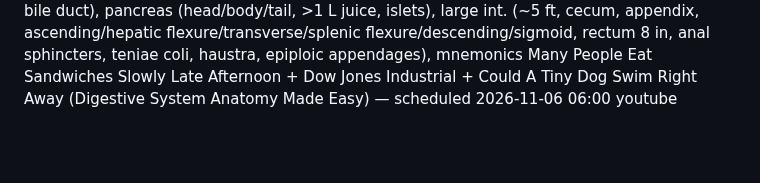
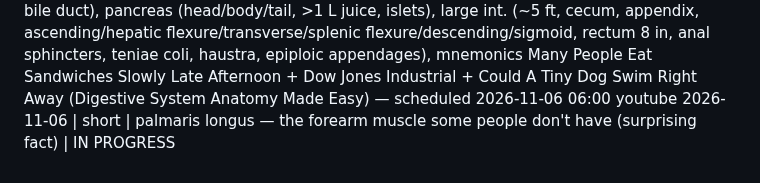
Before and after one commit to ituraev97/bookplume-media, a Markdown page: topics.md, the part around the change. GitHub-like rendering; blank space fills up the shorter version.

Commit message:
topics: palmaris longus short IN PROGRESS

```diff
--- a/topics.md
+++ b/topics.md
@@ -59,3 +59,4 @@
 2026-11-05 | short | intertubercular (bicipital) groove mnemonic (a Lady between two Majors: latissimus dorsi = floor, pectoralis major = lateral lip, teres major = medial lip; between greater + lesser tubercles, long head of biceps runs in it; bonus: all 3 adduct + medially rotate; quick test: tendon inside = long head of biceps → 'bicipital groove') — scheduled 2026-11-06 01:00 tiktok,youtube + instagram TRIAL_REEL + pinterest (video 01:00, pin 04:15)
 2026-11-06 | short | 7 bones of the orbit mnemonic (Many Friendly Zebras Enjoy Lazy Summer Picnics: maxilla, frontal, zygomatic, ethmoid, lacrimal, sphenoid, palatine; lateral wall = zygomatic + greater wing of sphenoid, strongest; medial wall = ethmoid lamina papyracea, thinnest; quick test: roof = frontal + lesser wing) — scheduled 05:00 tiktok,instagram REEL,facebook + youtube (separate post for UTM link) + pinterest (video 05:00, pin 08:10)
 2026-11-06 | long | digestive system: alimentary canal (mouth → pharynx → esophagus → stomach → small int. → large int. → anus, ~25 ft) vs accessory organs (teeth, tongue, salivary glands, liver, gallbladder, pancreas), 4 wall layers (mucosa, submucosa, muscularis, serosa), peristalsis, 32/20 teeth, parotid/submandibular/sublingual, 1–1.5 L saliva, esophagus ~10 in, hiatus, UES/LES, thirds skeletal/mixed/smooth, stomach (cardia, fundus, body, pylorus, pyloric sphincter, curvatures, rugae, ~4 L, 3 muscle layers, parietal HCl + intrinsic factor, chief pepsinogen, chyme 2–4 h), small int. (~10 ft; duodenum 10 in C around pancreas head, hepatopancreatic ampulla, major duodenal papilla, sphincter of Oddi; jejunum 3 ft; ileum 6 ft; ileocecal valve; folds/villi/microvilli ~200 m²), liver (3 lb, R/L lobes, falciform, caudate/quadrate, 1 L bile), bile path (hepatic ducts → common hepatic + cystic → common bile duct), pancreas (head/body/tail, >1 L juice, islets), large int. (~5 ft, cecum, appendix, ascending/hepatic flexure/transverse/splenic flexure/descending/sigmoid, rectum 8 in, anal sphincters, teniae coli, haustra, epiploic appendages), mnemonics Many People Eat Sandwiches Slowly Late Afternoon + Dow Jones Industrial + Could A Tiny Dog Swim Right Away (Digestive System Anatomy Made Easy) — scheduled 2026-11-06 06:00 youtube
+2026-11-06 | short | palmaris longus — the forearm muscle some people don't have (surprising fact) | IN PROGRESS
```
